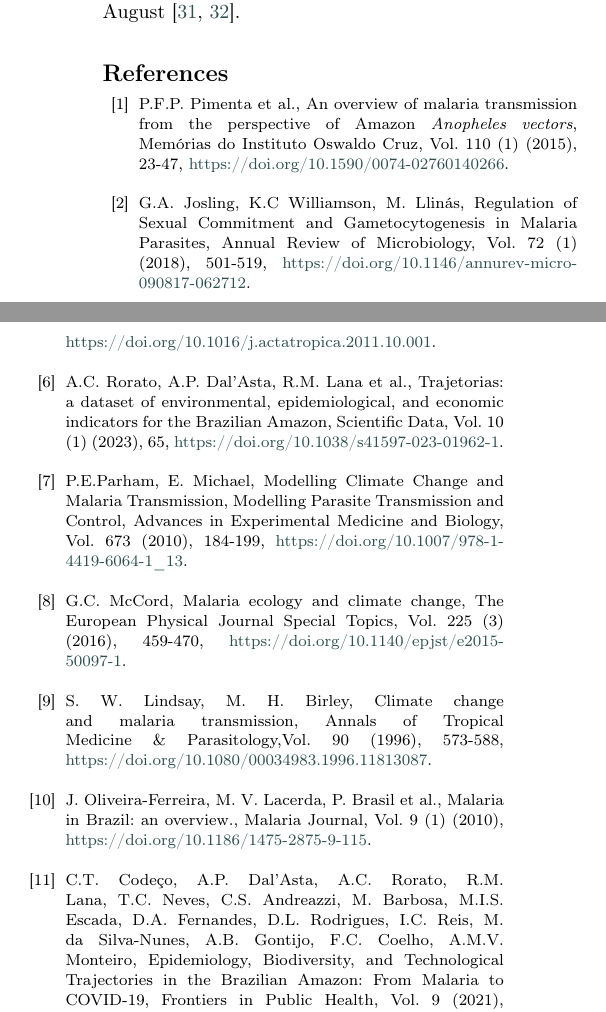
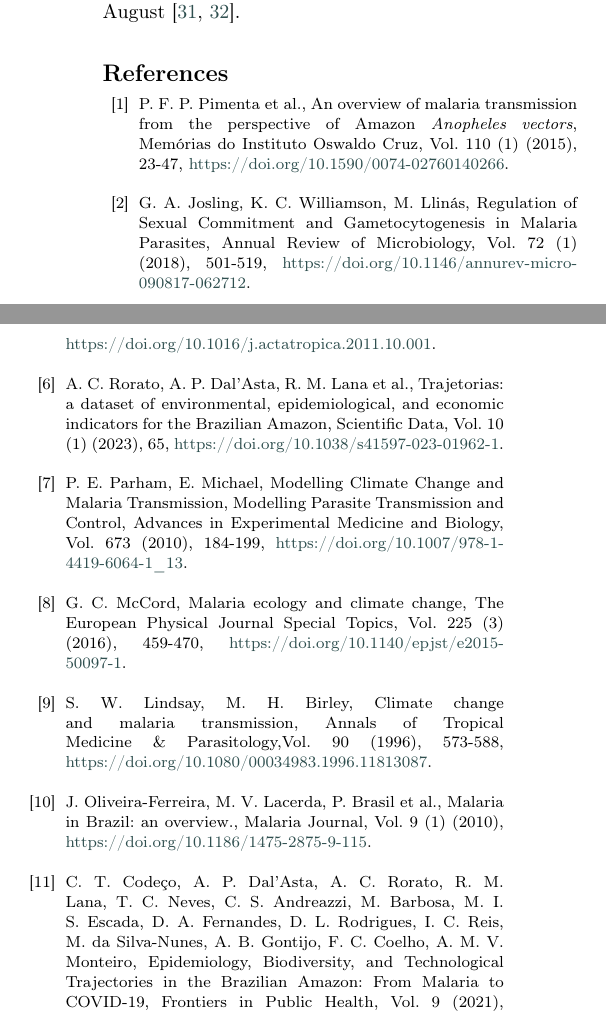
Before and after one commit to RaphaLevy/Study_on_Malaria_dynamics, a LaTeX paper (elsarticle-double-columns/cas-dc-article.tex): two parts of the columns of page 5 of 7, joined at a grey line, cut so that both start at the same text. Compiled offline with pdfLaTeX; a LaTeX package or settings file that is missing is left out.

Commit message:
Minor corrections in names of authors

```diff
--- a/elsarticle-double-columns/cas-dc-article.tex
+++ b/elsarticle-double-columns/cas-dc-article.tex
@@ -630,10 +630,10 @@ As a method used in particular for land-clearing, forest fires remove the vegeta
 %%
 
 %1
-\bibitem{pimenta_orfano_bahia_duarte_rios-velasquez_melo_pessoa_oliveira_campos_villegas_etal_2015} P.F.P. Pimenta et al., An overview of malaria transmission from the perspective of Amazon \emph{Anopheles vectors}, Memórias do Instituto Oswaldo Cruz, Vol. 110 (1) (2015), 23-47, \href{https://doi.org/10.1590/0074-02760140266}{https://doi.org/10.1590/0074-02760140266}.
+\bibitem{pimenta_orfano_bahia_duarte_rios-velasquez_melo_pessoa_oliveira_campos_villegas_etal_2015} P. F. P. Pimenta et al., An overview of malaria transmission from the perspective of Amazon \emph{Anopheles vectors}, Memórias do Instituto Oswaldo Cruz, Vol. 110 (1) (2015), 23-47, \href{https://doi.org/10.1590/0074-02760140266}{https://doi.org/10.1590/0074-02760140266}.
 \\
 %2
-\bibitem{regulation_of_sexual_commitment} G.A. Josling, K.C Williamson, M. Llinás, Regulation of Sexual Commitment and Gametocytogenesis in Malaria Parasites, Annual Review of Microbiology, Vol. 72 (1) (2018), 501-519, \href{https://doi.org/10.1146/annurev-micro-090817-062712}{https://doi.org/10.1146/annurev-micro-090817-062712}.
+\bibitem{regulation_of_sexual_commitment} G. A. Josling, K. C. Williamson, M. Llinás, Regulation of Sexual Commitment and Gametocytogenesis in Malaria Parasites, Annual Review of Microbiology, Vol. 72 (1) (2018), 501-519, \href{https://doi.org/10.1146/annurev-micro-090817-062712}{https://doi.org/10.1146/annurev-micro-090817-062712}.
 \\
 %3
 \bibitem{WHO2022} World Health Organization / World Malaria Report 2022, Global Malaria Programme, accessed on 29 August 2024, \href{https://www.who.int/publications/i/item/9789240064898}{https://www.who.int/publications/i/item/9789240064898}.
```
Also changed, not shown: elsarticle-double-columns/cas-dc-article.pdf, elsarticle-double-columns/cas-dc-article.tex (10 more changed lines), 2 other files.
